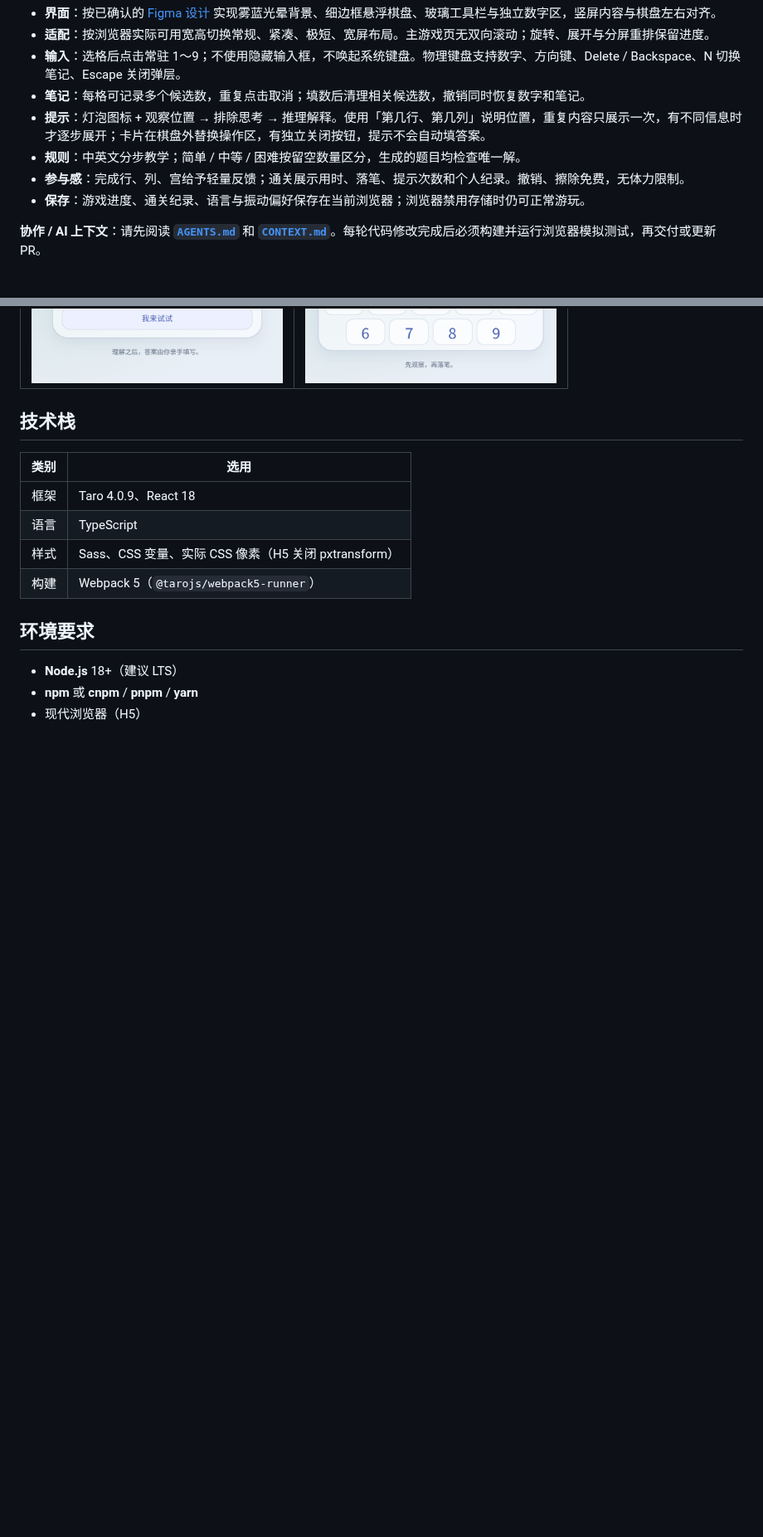
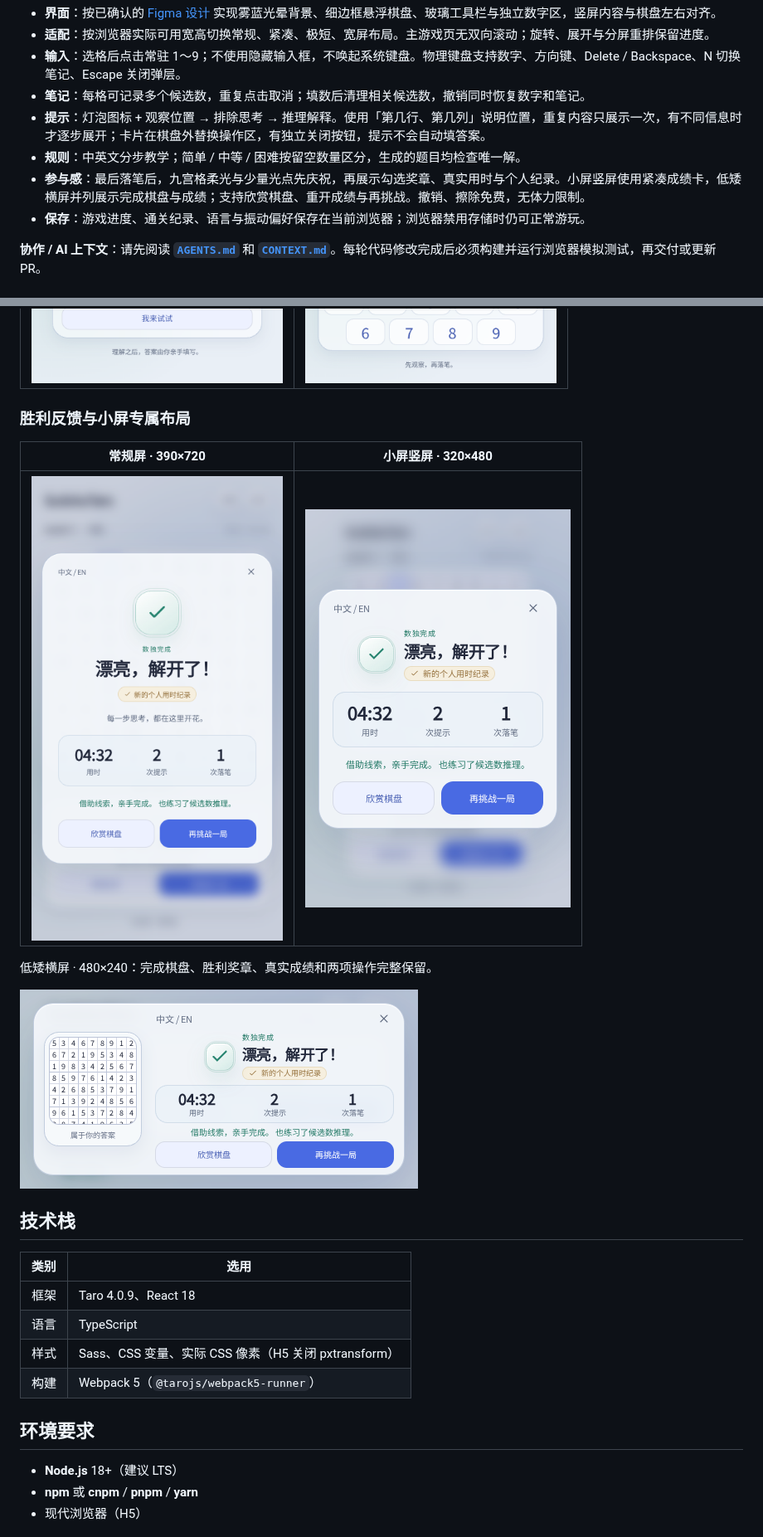
Before and after one commit to yuqiuqi/SudokuTaro, a Markdown page: README.md, 2 parts joined by grey strips. Shown at 83% size. Drawn GitHub-style; pictures changed too: docs/screenshots/victory-landscape.png (added), docs/screenshots/victory-regular.png (added), docs/screenshots/victory-short.png (added); blank space fills up the shorter version.

```diff
--- a/README.md
+++ b/README.md
@@ -16,7 +16,7 @@
 - **笔记**：每格可记录多个候选数，重复点击取消；填数后清理相关候选数，撤销同时恢复数字和笔记。
 - **提示**：灯泡图标 + 观察位置 → 排除思考 → 推理解释。使用「第几行、第几列」说明位置，重复内容只展示一次，有不同信息时才逐步展开；卡片在棋盘外替换操作区，有独立关闭按钮，提示不会自动填答案。
 - **规则**：中英文分步教学；简单 / 中等 / 困难按留空数量区分，生成的题目均检查唯一解。
-- **参与感**：完成行、列、宫给予轻量反馈；通关展示用时、落笔、提示次数和个人纪录。撤销、擦除免费，无体力限制。
+- **参与感**：最后落笔后，九宫格柔光与少量光点先庆祝，再展示勾选奖章、真实用时与个人纪录。小屏竖屏使用紧凑成绩卡，低矮横屏并列展示完成棋盘与成绩；支持欣赏棋盘、重开成绩与再挑战。撤销、擦除免费，无体力限制。
 - **保存**：游戏进度、通关纪录、语言与振动偏好保存在当前浏览器；浏览器禁用存储时仍可正常游玩。
 
 **协作 / AI 上下文**：请先阅读 **[`AGENTS.md`](./AGENTS.md)** 和 **[`CONTEXT.md`](./CONTEXT.md)**。每轮代码修改完成后必须构建并运行浏览器模拟测试，再交付或更新 PR。
@@ -61,6 +63,16 @@
 | 单条提示 | 右下角选中边框 |
 |---|---|
 | ![单条回看提示](docs/screenshots/review-hint.png) | ![连续的选中边框](docs/screenshots/corner-highlight.png) |
+
+### 胜利反馈与小屏专属布局
+
+| 常规屏 · 390×720 | 小屏竖屏 · 320×480 |
+|---|---|
+| ![常规胜利成绩卡](docs/screenshots/victory-regular.png) | ![小屏胜利成绩卡](docs/screenshots/victory-short.png) |
+
+低矮横屏 · 480×240：完成棋盘、胜利奖章、真实成绩和两项操作完整保留。
+
+![低矮横屏胜利布局](docs/screenshots/victory-landscape.png)
 
 ## 技术栈
 
```
Also changed, not shown: other parts of README.md (+2 -0 lines), CONTEXT.md (+1 -1 lines), docs/RESPONSIVE_DESIGN.md (+6 -1 lines), 4 other files.
